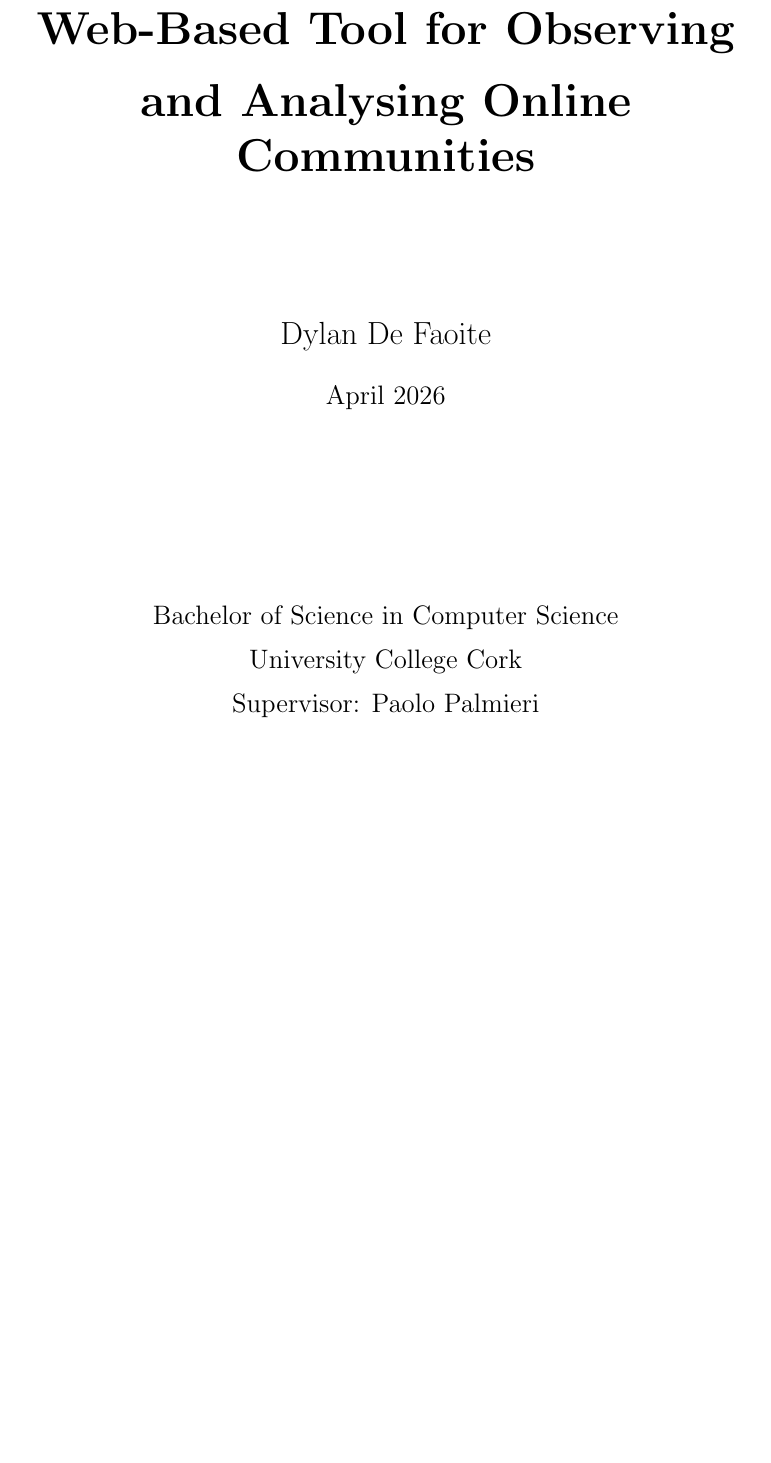
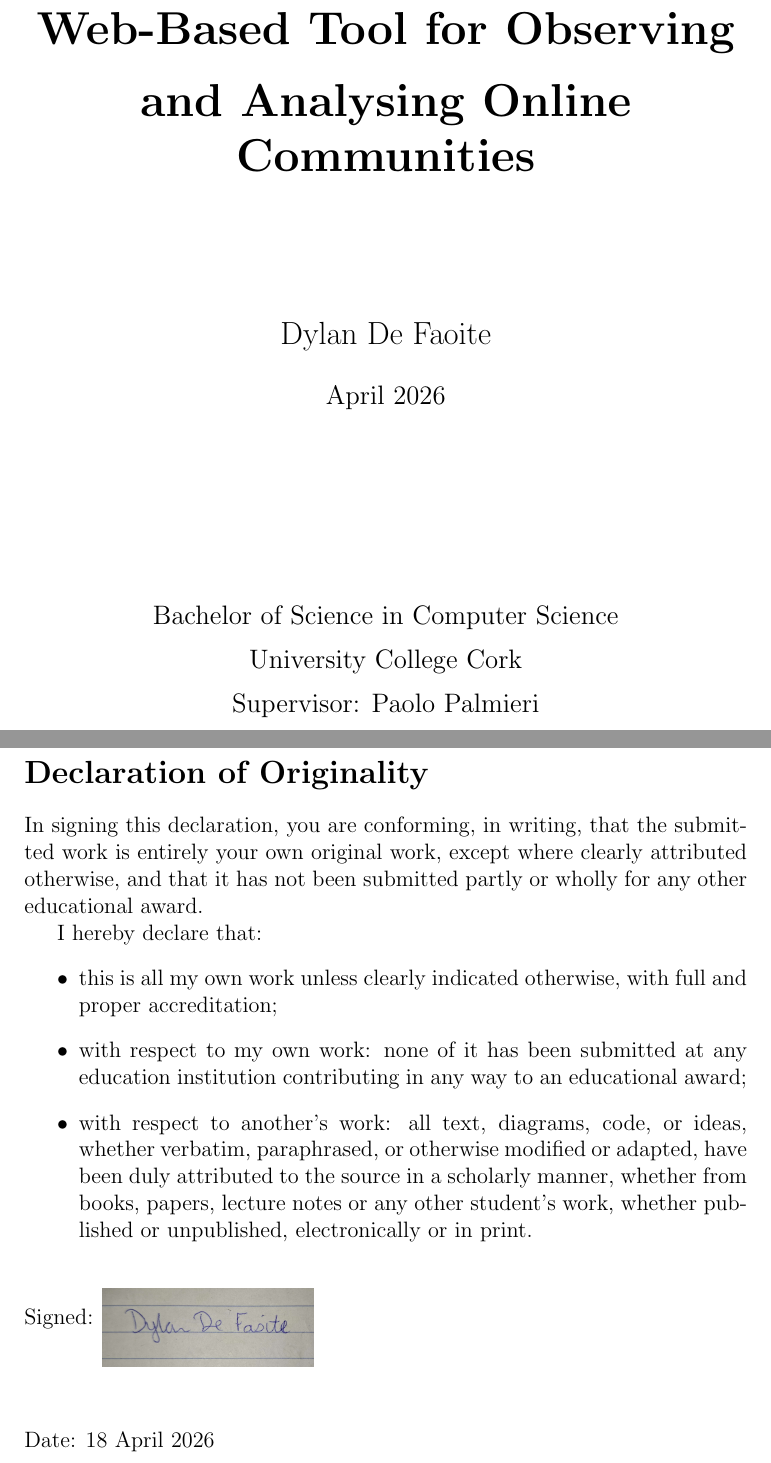
Before and after one commit to ThisBirchWood/crosspost, a LaTeX document (report/main.tex): part of page 1 of 76 before the commit and two parts of pages 1 and 2 of 79 after it, the two joined at a grey line, cut so that both start at the same text, the shorter picture padded with empty space. Compiled offline with pdfLaTeX.

Commit message:
docs(report): add Declaration of Originality and Acknowledgements sections

```diff
--- a/report/main.tex
+++ b/report/main.tex
@@ -45,3 +45,18 @@
 
 \end{titlepage}
 
+\pagenumbering{roman}
+
+\section*{Declaration of Originality}
+In signing this declaration, you are conforming, in writing, that the submitted work is entirely your own original work, except where clearly attributed otherwise, and that it has not been submitted partly or wholly for any other educational award.
+
+I hereby declare that:
+\begin{itemize}
+    \item this is all my own work unless clearly indicated otherwise, with full and proper accreditation;
+    \item with respect to my own work: none of it has been submitted at any education institution contributing in any way to an educational award;
+    \item with respect to another’s work: all text, diagrams, code, or ideas, whether verbatim, paraphrased, or otherwise modified or adapted, have been duly attributed to the source in a scholarly manner, whether from books, papers, lecture notes or any other student’s work, whether published or unpublished, electronically or in print.
+\end{itemize}
+
+\vspace{0.5cm}
+\noindent Signed: \raisebox{-0.8cm}{\includegraphics[width=4cm]{img/signature.jpg}} \\[1.2cm]
+\noindent Date: 18 April 2026
```
Also changed, not shown: report/img/signature.jpg (added), report/main.tex (20 more changed lines).
